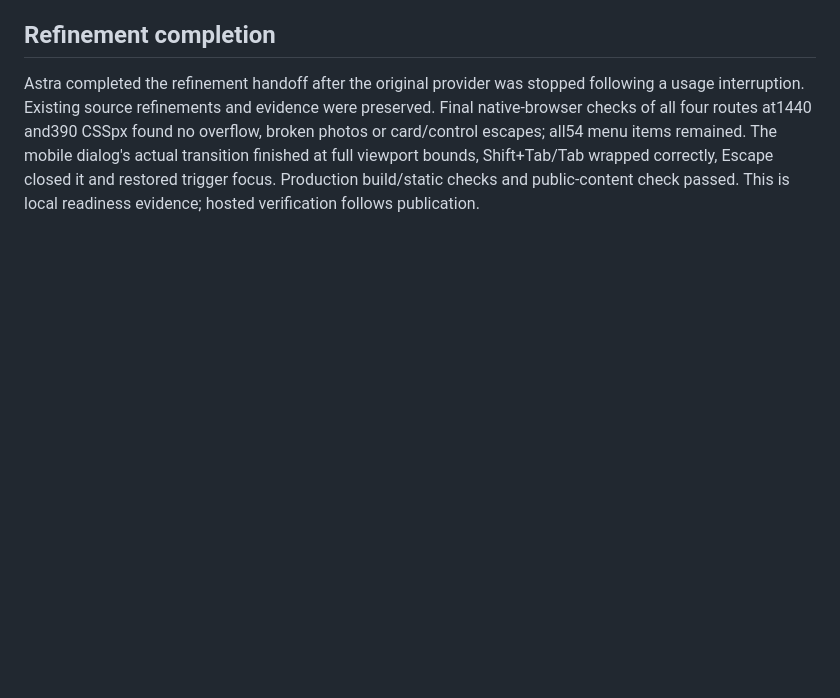
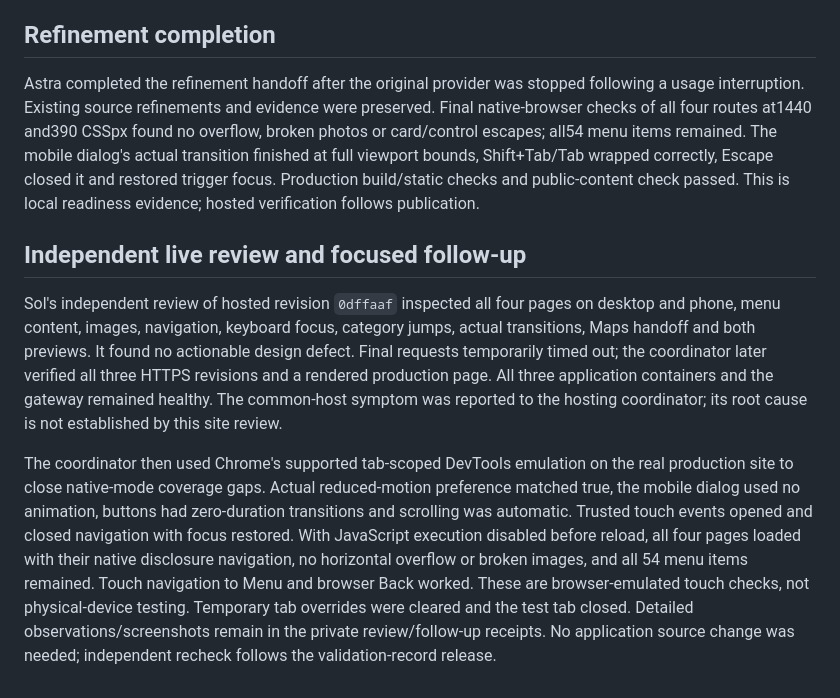
Before and after one commit to xsolutionsmd/galleria-deli, a Markdown page: docs/VALIDATION.md, the part around the change. GitHub-like rendering; blank space fills up the shorter version.

Commit message:
Record independent live review and native browser-mode validation

```diff
--- a/docs/VALIDATION.md
+++ b/docs/VALIDATION.md
@@ -37,3 +37,9 @@ Claude Opus 5.5 High refined Sol's existing frontend on `derek-dev`, starting fr
 ## Refinement completion
 
 Astra completed the refinement handoff after the original provider was stopped following a usage interruption. Existing source refinements and evidence were preserved. Final native-browser checks of all four routes at1440 and390 CSSpx found no overflow, broken photos or card/control escapes; all54 menu items remained. The mobile dialog's actual transition finished at full viewport bounds, Shift+Tab/Tab wrapped correctly, Escape closed it and restored trigger focus. Production build/static checks and public-content check passed. This is local readiness evidence; hosted verification follows publication.
+
+## Independent live review and focused follow-up
+
+Sol's independent review of hosted revision `0dffaaf` inspected all four pages on desktop and phone, menu content, images, navigation, keyboard focus, category jumps, actual transitions, Maps handoff and both previews. It found no actionable design defect. Final requests temporarily timed out; the coordinator later verified all three HTTPS revisions and a rendered production page. All three application containers and the gateway remained healthy. The common-host symptom was reported to the hosting coordinator; its root cause is not established by this site review.
+
+The coordinator then used Chrome's supported tab-scoped DevTools emulation on the real production site to close native-mode coverage gaps. Actual reduced-motion preference matched true, the mobile dialog used no animation, buttons had zero-duration transitions and scrolling was automatic. Trusted touch events opened and closed navigation with focus restored. With JavaScript execution disabled before reload, all four pages loaded with their native disclosure navigation, no horizontal overflow or broken images, and all 54 menu items remained. Touch navigation to Menu and browser Back worked. These are browser-emulated touch checks, not physical-device testing. Temporary tab overrides were cleared and the test tab closed. Detailed observations/screenshots remain in the private review/follow-up receipts. No application source change was needed; independent recheck follows the validation-record release.
```
